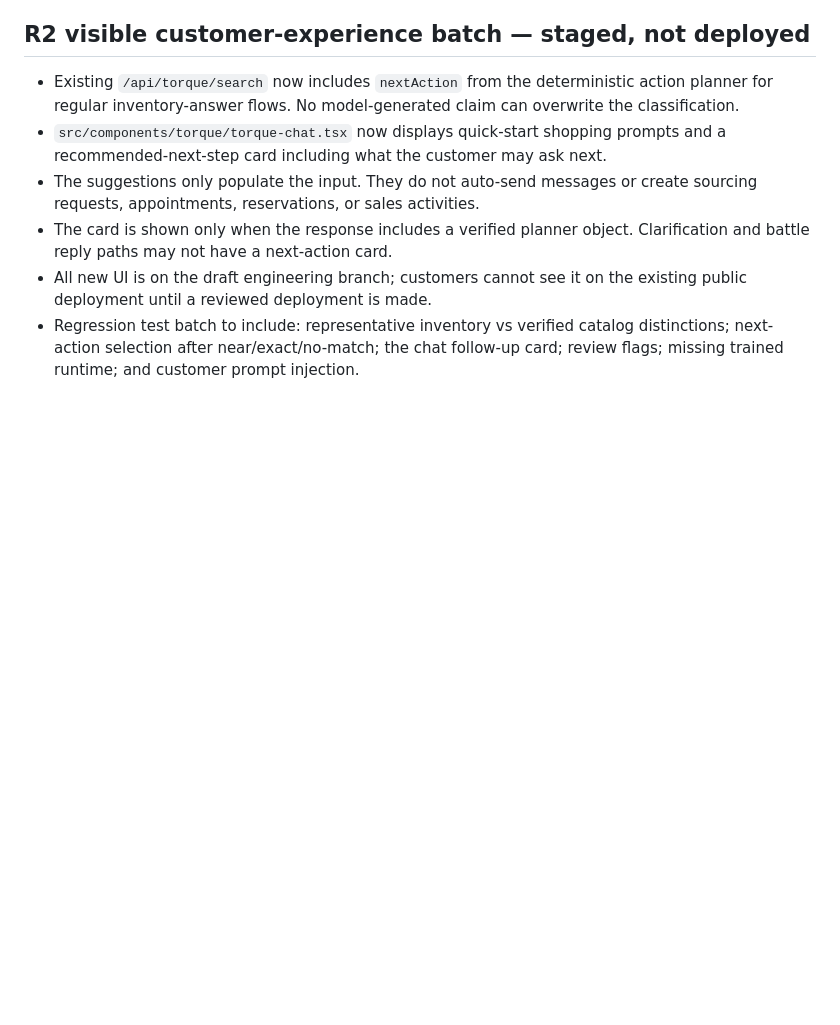
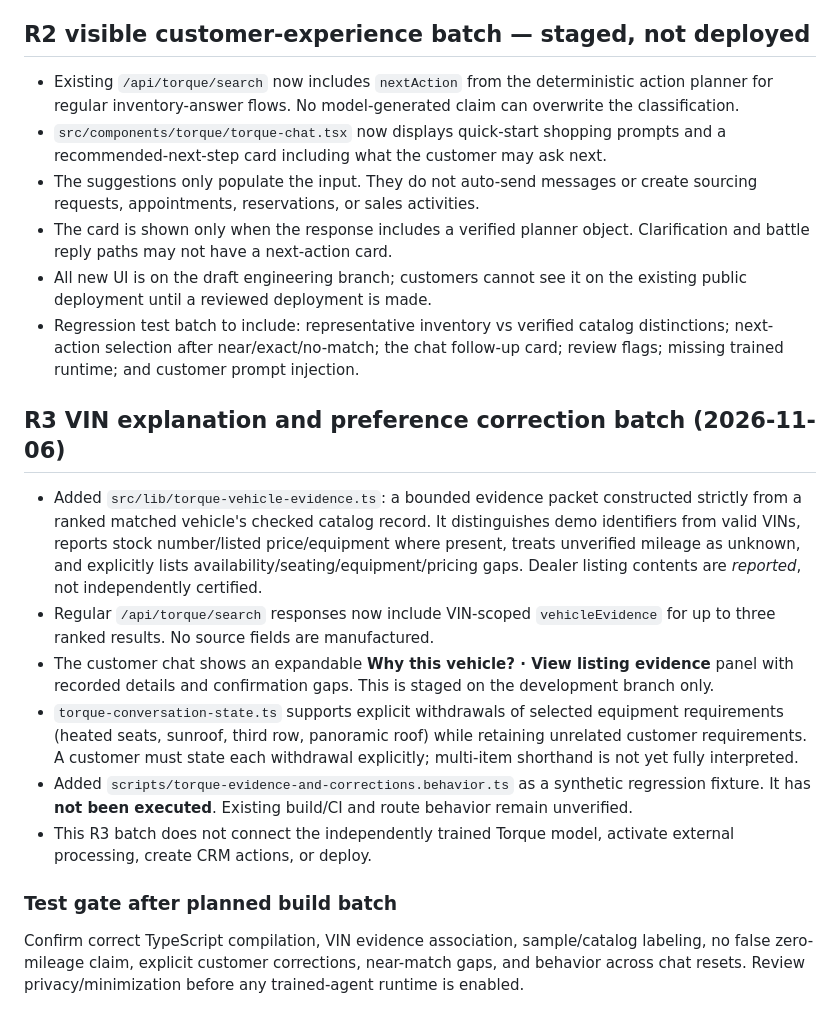
Before and after one commit to norrijam405/NorAutoMatch, a Markdown page: docs/TORQUE_TRAINED_RUNTIME_BRIDGE_R0_2026-11-06.md, the part around the change. Rendered like a GitHub page; blank space fills up the shorter version.

Commit message:
docs(torque): record R3 visible VIN evidence and corrections milestone

```diff
--- a/docs/TORQUE_TRAINED_RUNTIME_BRIDGE_R0_2026-11-06.md
+++ b/docs/TORQUE_TRAINED_RUNTIME_BRIDGE_R0_2026-11-06.md
@@ -43,3 +43,14 @@ Code written to an isolated draft branch; trained runtime **NOT_CONNECTED**; exa
 - The card is shown only when the response includes a verified planner object. Clarification and battle reply paths may not have a next-action card.
 - All new UI is on the draft engineering branch; customers cannot see it on the existing public deployment until a reviewed deployment is made.
 - Regression test batch to include: representative inventory vs verified catalog distinctions; next-action selection after near/exact/no-match; the chat follow-up card; review flags; missing trained runtime; and customer prompt injection.
+
+## R3 VIN explanation and preference correction batch (2026-11-06)
+- Added `src/lib/torque-vehicle-evidence.ts`: a bounded evidence packet constructed strictly from a ranked matched vehicle's checked catalog record. It distinguishes demo identifiers from valid VINs, reports stock number/listed price/equipment where present, treats unverified mileage as unknown, and explicitly lists availability/seating/equipment/pricing gaps. Dealer listing contents are *reported*, not independently certified.
+- Regular `/api/torque/search` responses now include VIN-scoped `vehicleEvidence` for up to three ranked results. No source fields are manufactured.
+- The customer chat shows an expandable **Why this vehicle? · View listing evidence** panel with recorded details and confirmation gaps. This is staged on the development branch only.
+- `torque-conversation-state.ts` supports explicit withdrawals of selected equipment requirements (heated seats, sunroof, third row, panoramic roof) while retaining unrelated customer requirements. A customer must state each withdrawal explicitly; multi-item shorthand is not yet fully interpreted.
+- Added `scripts/torque-evidence-and-corrections.behavior.ts` as a synthetic regression fixture. It has **not been executed**. Existing build/CI and route behavior remain unverified.
+- This R3 batch does not connect the independently trained Torque model, activate external processing, create CRM actions, or deploy.
+
+### Test gate after planned build batch
+Confirm correct TypeScript compilation, VIN evidence association, sample/catalog labeling, no false zero-mileage claim, explicit customer corrections, near-match gaps, and behavior across chat resets. Review privacy/minimization before any trained-agent runtime is enabled.
```
